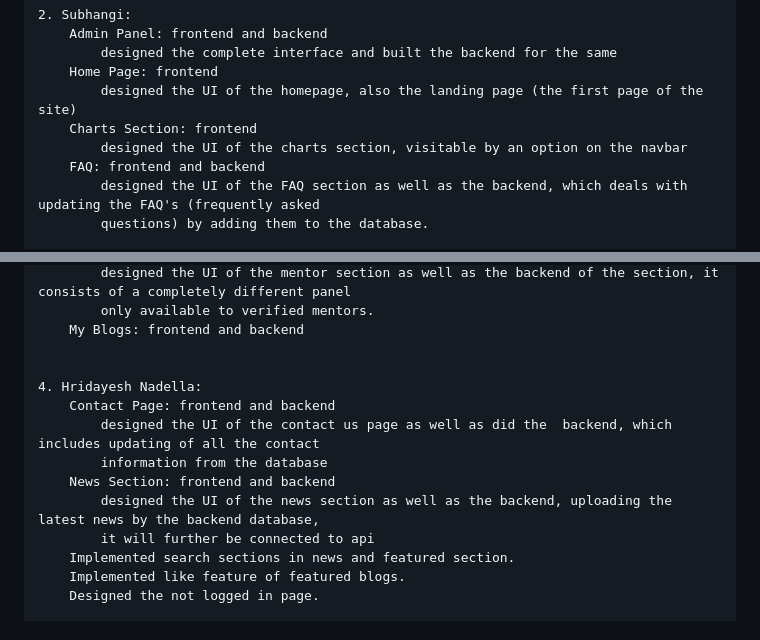
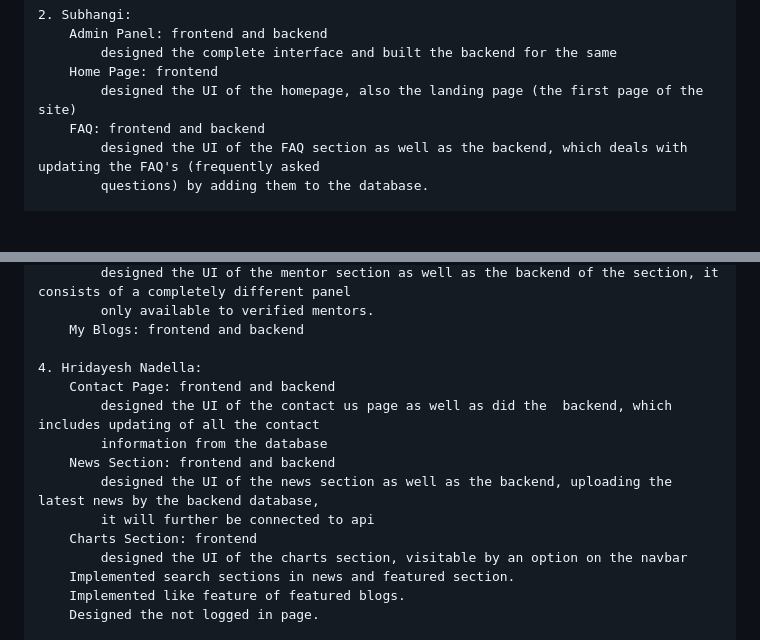
Before and after one commit to Darshanbennur/chaiTrade, a Markdown page: README.md, 2 parts joined by grey strips. Drawn GitHub-style; blank space fills up the shorter version.

Commit message:
final commit FFSD v1.0

```diff
--- a/README.md
+++ b/README.md
@@ -203,8 +203,6 @@ Mid Review Credits:
             designed the complete interface and built the backend for the same
         Home Page: frontend
             designed the UI of the homepage, also the landing page (the first page of the site)
-        Charts Section: frontend
-            designed the UI of the charts section, visitable by an option on the navbar
         FAQ: frontend and backend
             designed the UI of the FAQ section as well as the backend, which deals with updating the FAQ's (frequently asked
             questions) by adding them to the database.
@@ -220,7 +218,6 @@ Mid Review Credits:
             only available to verified mentors.
         My Blogs: frontend and backend
 
-
     4. Hridayesh Nadella:
         Contact Page: frontend and backend
             designed the UI of the contact us page as well as did the  backend, which includes updating of all the contact
@@ -228,6 +225,8 @@ Mid Review Credits:
         News Section: frontend and backend
             designed the UI of the news section as well as the backend, uploading the latest news by the backend database,
             it will further be connected to api
+        Charts Section: frontend
+            designed the UI of the charts section, visitable by an option on the navbar
         Implemented search sections in news and featured section.
         Implemented like feature of featured blogs.
         Designed the not logged in page.
```
